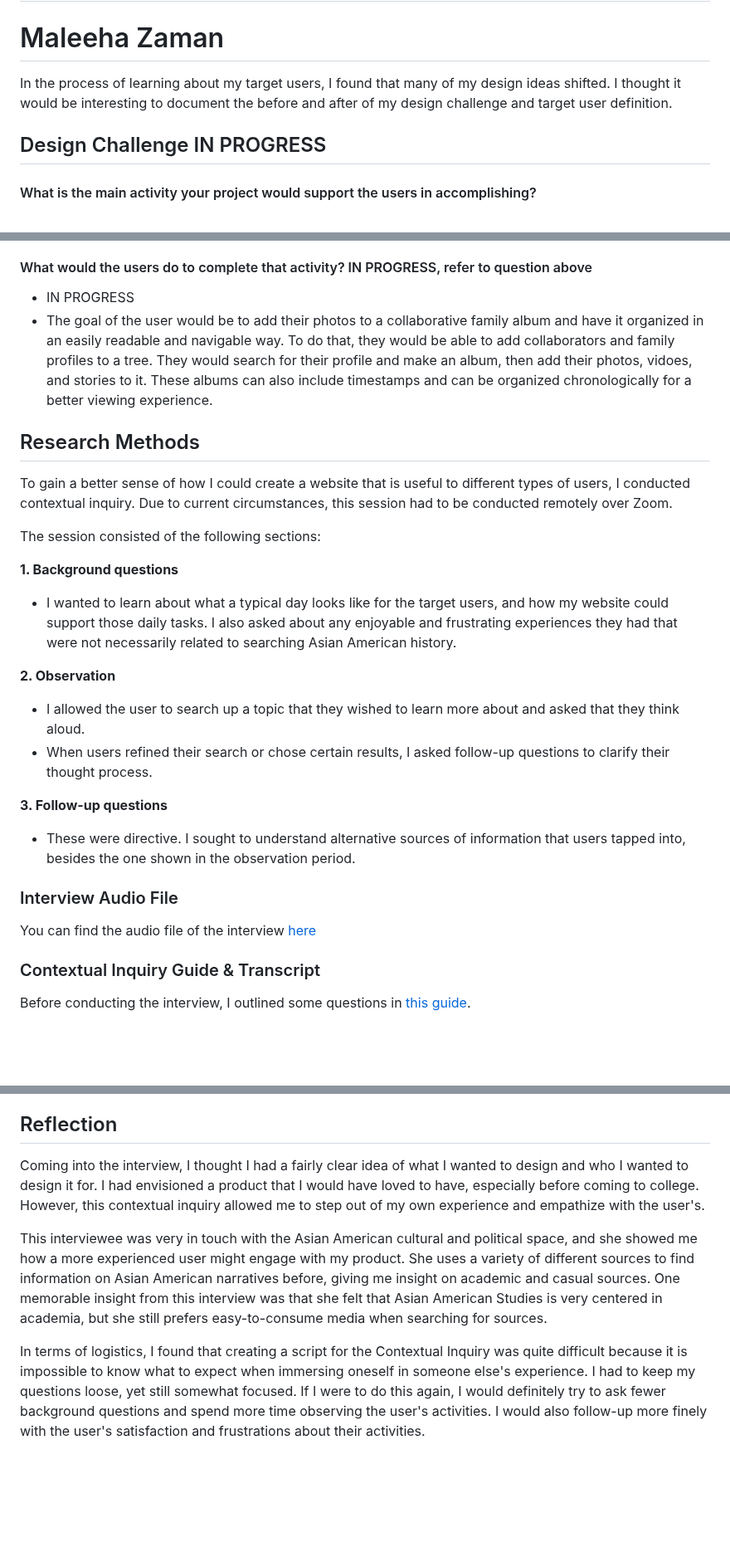
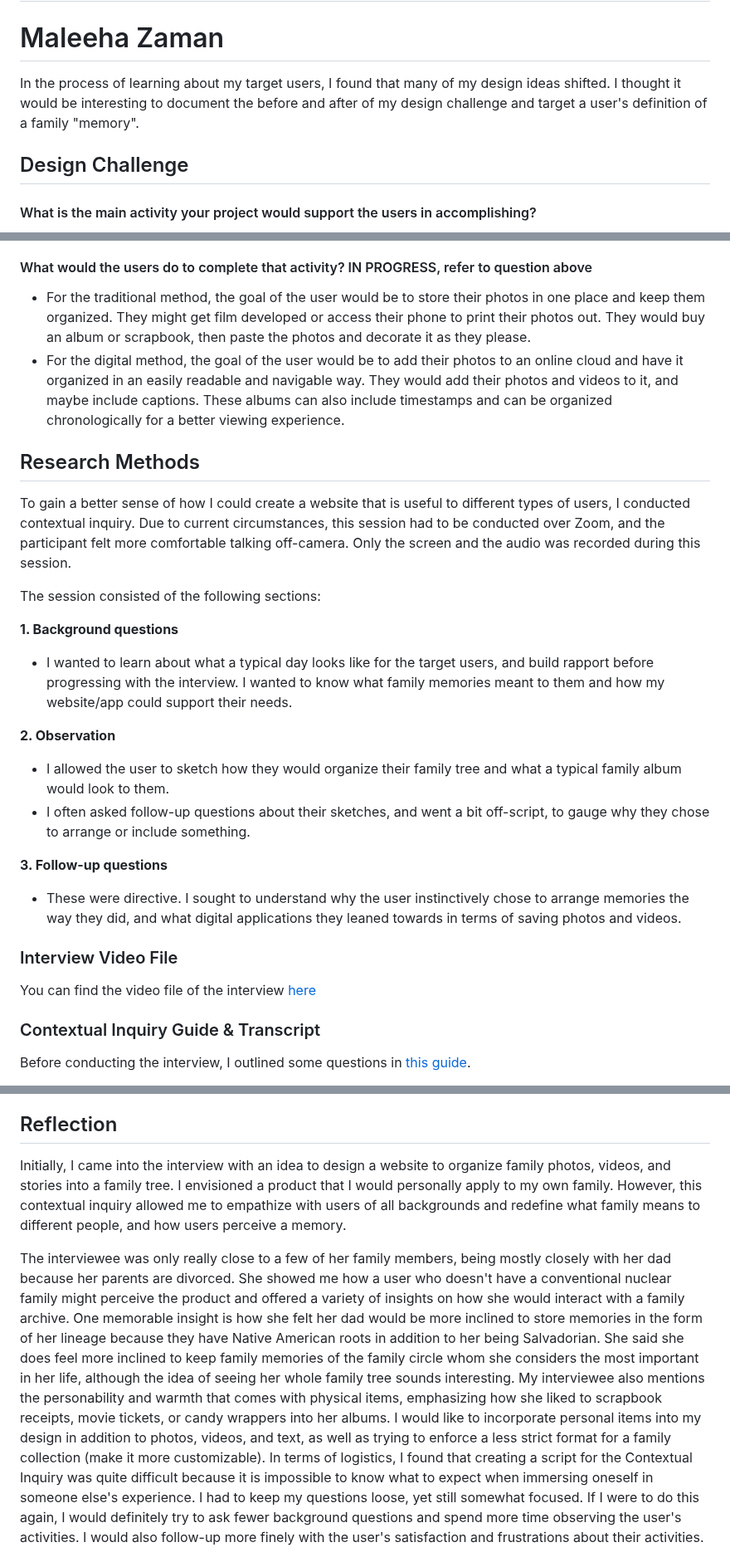
Before and after one commit to maleehaz/DH110-Spring2023, a Markdown page: Assignments/A03/Assignment03.md, 3 parts joined by grey strips. Shown at 83% size. Drawn GitHub-style; blank space fills up the shorter version.

```diff
--- a/Assignments/A03/Assignment03.md
+++ b/Assignments/A03/Assignment03.md
@@ -1,9 +1,9 @@
 # DH110 Assignment 3: Contextual Inquiry
 # Maleeha Zaman
 
-In the process of learning about my target users, I found that many of my design ideas shifted. I thought it would be interesting to document the before and after of my design challenge and target user definition.
+In the process of learning about my target users, I found that many of my design ideas shifted. I thought it would be interesting to document the before and after of my design challenge and target a user's definition of a family "memory".
 
-## Design Challenge IN PROGRESS
+## Design Challenge
 
 #### What is the main activity your project would support the users in accomplishing?
 * This project will support users in preserving their family memories, where they can collaborate with other family members to organize their photos, videos, and stories all on one interface. By being able to easily access and add on to their family archive, users will be able to revisit a sense of nostalgia and pass on these moments as objects of rememberance and family identity to their future generations.
@@ -33,28 +33,28 @@ In the process of learning about my target users, I found that many of my design
 * When finding old family memories, users may consult their family members if they have any old photo albums or stories to share. Mobile users are more likely to ask other family members to send pictures from a recent family function, or view their social medias to see the pictures.
 
 #### What would the users do to complete that activity? IN PROGRESS, refer to question above
-* IN PROGRESS
-* The goal of the user would be to add their photos to a collaborative family album and have it organized in an easily readable and navigable way. To do that, they would be able to add collaborators and family profiles to a tree. They would search for their profile and make an album, then add their photos, vidoes, and stories to it. These albums can also include timestamps and can be organized chronologically for a better viewing experience.
+* For the traditional method, the goal of the user would be to store their photos in one place and keep them organized. They might get film developed or access their phone to print their photos out. They would buy an album or scrapbook, then paste the photos and decorate it as they please.
+* For the digital method, the goal of the user would be to add their photos to an online cloud and have it organized in an easily readable and navigable way. They would add their photos and videos to it, and maybe include captions. These albums can also include timestamps and can be organized chronologically for a better viewing experience.
 
 
 ## Research Methods
 
-To gain a better sense of how I could create a website that is useful to different types of users, I conducted contextual inquiry. Due to current circumstances, this session had to be conducted remotely over Zoom.
+To gain a better sense of how I could create a website that is useful to different types of users, I conducted contextual inquiry. Due to current circumstances, this session had to be conducted over Zoom, and the participant felt more comfortable talking off-camera. Only the screen and the audio was recorded during this session.
 
 The session consisted of the following sections:
 
  **1.	Background questions**
- * I wanted to learn about what a typical day looks like for the target users, and how my website could support those daily tasks. I also asked about any enjoyable and frustrating experiences they had that were not necessarily related to searching Asian American history.
+ * I wanted to learn about what a typical day looks like for the target users, and build rapport before progressing with the interview. I wanted to know what family memories meant to them and how my website/app could support their needs.
 
  **2.	Observation**
- * I allowed the user to search up a topic that they wished to learn more about and asked that they think aloud.
- * When users refined their search or chose certain results, I asked follow-up questions to clarify their thought process.
+ * I allowed the user to sketch how they would organize their family tree and what a typical family album would look to them.
+ * I often asked follow-up questions about their sketches, and went a bit off-script, to gauge why they chose to arrange or include something.
 
  **3.	Follow-up questions**
- * These were directive. I sought to understand alternative sources of information that users tapped into, besides the one shown in the observation period.
+ * These were directive. I sought to understand why the user instinctively chose to arrange memories the way they did, and what digital applications they leaned towards in terms of saving photos and videos.
 
-### Interview Audio File
-You can find the audio file of the interview [here](https://ucla.box.com/s/z930enkts8r8oeehol23fidaz7tymfmp)
+### Interview Video File
+You can find the video file of the interview [here](https://ucla.box.com/s/z930enkts8r8oeehol23fidaz7tymfmp)
 
 ### Contextual Inquiry Guide & Transcript
 Before conducting the interview, I outlined some questions in [this guide](https://github.com/yinyinwen/DH150-chuyin/blob/master/images/Contextual%20Inquiry%20Script%20for%20DH%20150.pdf).
@@ -78,10 +76,9 @@ Find my observation notes [here](https://github.com/yinyinwen/DH150-chuyin/blob/
 > So the four ordinances I'm kind of focusing on for my paper is Cubic Air ordinance, Sidewalk ordinance, Queue ordinance, and Laundry ordinance. I like how they're chronologically listed out so that I can know when and where that goes from.
 
 ## Reflection
-Coming into the interview, I thought I had a fairly clear idea of what I wanted to design and who I wanted to design it for. I had envisioned a product that I would have loved to have, especially before coming to college. However, this contextual inquiry allowed me to step out of my own experience and empathize with the user's.
+Initially, I came into the interview with an idea to design a website to organize family photos, videos, and stories into a family tree. I envisioned a product that I would personally apply to my own family. However, this contextual inquiry allowed me to empathize with users of all backgrounds and redefine what family means to different people, and how users perceive a memory.
 
-This interviewee was very in touch with the Asian American cultural and political space, and she showed me how a more experienced user might engage with my product. She uses a variety of different sources to find information on Asian American narratives before, giving me insight on academic and casual sources. One memorable insight from this interview was that she felt that Asian American Studies is very centered in academia, but she still prefers easy-to-consume media when searching for sources.
-
+The interviewee was only really close to a few of her family members, being mostly closely with her dad because her parents are divorced. She showed me how a user who doesn't have a conventional nuclear family might perceive the product and offered a variety of insights on how she would interact with a family archive. One memorable insight is how she felt her dad would be more inclined to store memories in the form of her lineage because they have Native American roots in addition to her being Salvadorian. She said she does feel more inclined to keep family memories of the family circle whom she considers the most important in her life, although the idea of seeing her whole family tree sounds interesting. My interviewee also mentions the personability and warmth that comes with physical items, emphasizing how she liked to scrapbook receipts, movie tickets, or candy wrappers into her albums. I would like to incorporate personal items into my design in addition to photos, videos, and text, as well as trying to enforce a less strict format for a family collection (make it more customizable).
 In terms of logistics, I found that creating a script for the Contextual Inquiry was quite difficult because it is impossible to know what to expect when immersing oneself in someone else's experience. I had to keep my questions loose, yet still somewhat focused. If I were to do this again, I would definitely try to ask fewer background questions and spend more time observing the user's activities. I would also follow-up more finely with the user's satisfaction and frustrations about their activities.
 
 Talking to this user was a humbling experience, and it taught me that speaking with users directly is essential to understanding them and designing for them.
```
Also changed, not shown: other parts of Assignments/A03/Assignment03.md (+0 -2 lines).
